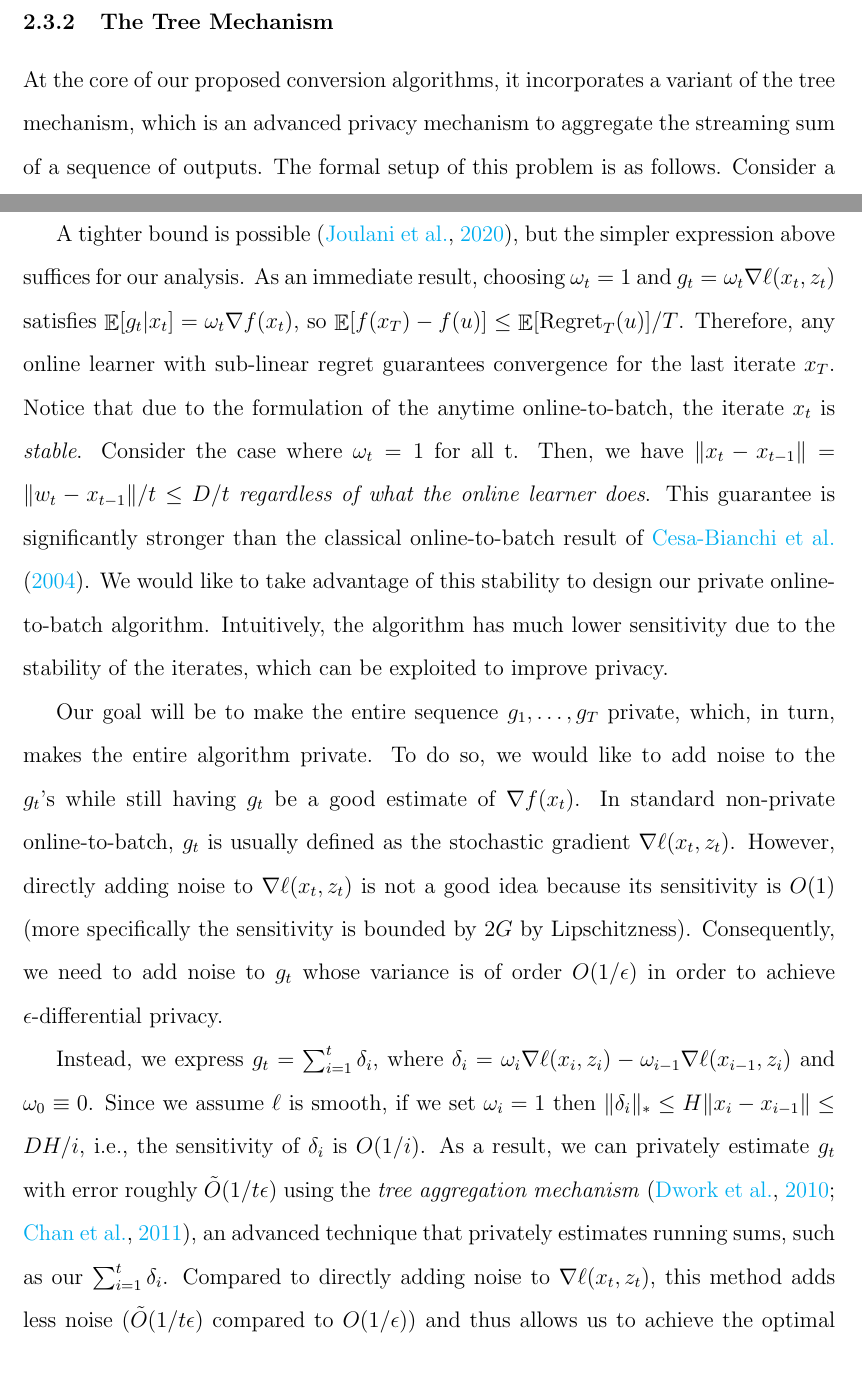
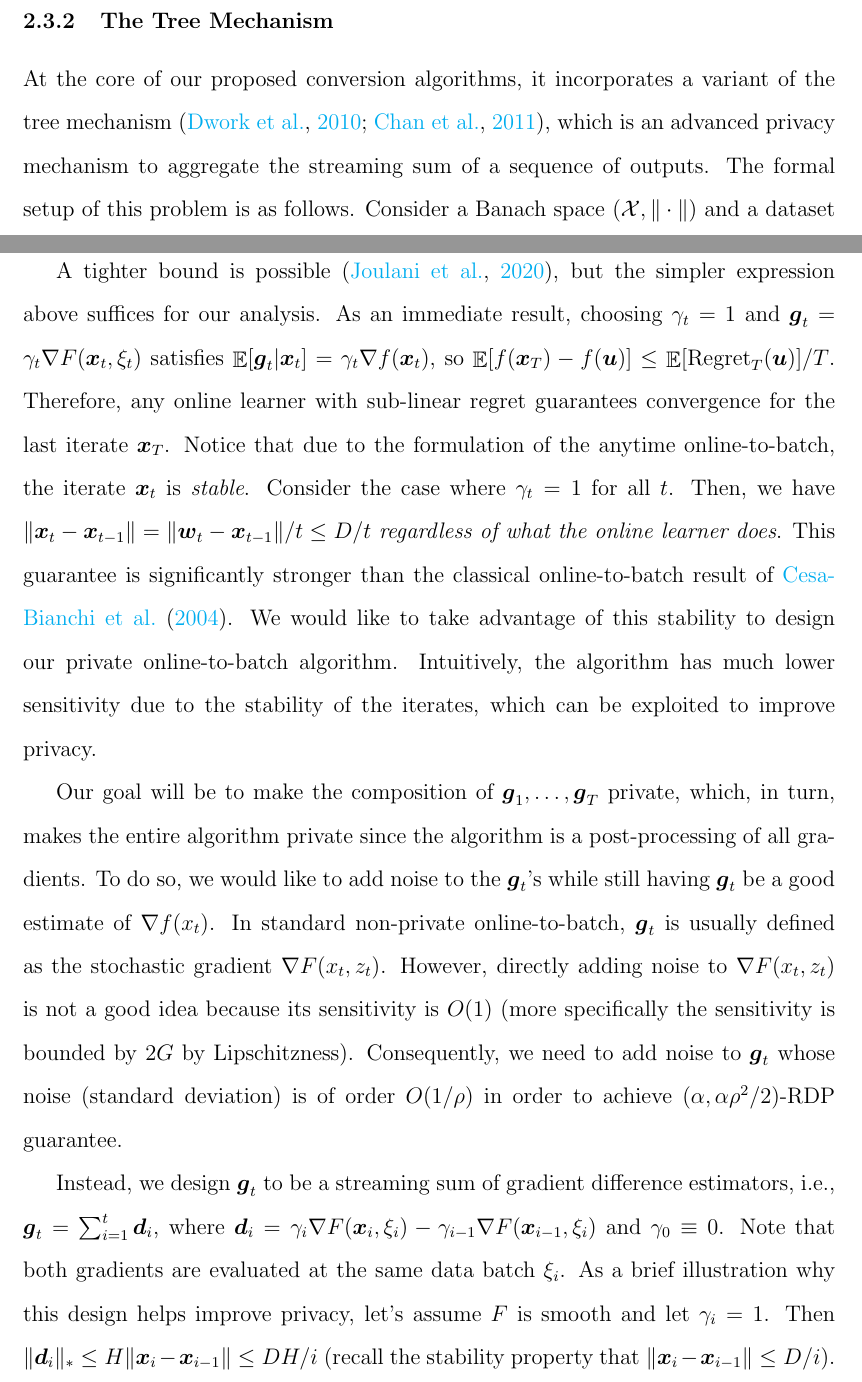
Before and after one commit to ZQZCalin/phd-thesis, a LaTeX thesis (thesis.tex, which reads 2_DP-OTB/2_main_result.tex): two parts of pages 31 and 33 of 154, joined at a grey line, cut so that both start at the same text. Compiled offline with pdfLaTeX.

Commit message:
autosave

```diff
--- a/2_DP-OTB/2_main_result.tex
+++ b/2_DP-OTB/2_main_result.tex
@@ -12 +7,0 @@ Online-to-batch algorithms \citep{cesa2004generalization} convert OCO algorithms
-\input{2_DP-OTB/_theorems/lem_anytime_regret}
@@ -13,17 +15,12 @@ Online-to-batch algorithms \citep{cesa2004generalization} convert OCO algorithms
 
 A tighter bound is possible \citep{joulani2020simpler}, but the simpler expression above suffices for our analysis.
-As an immediate result, choosing $\weight_t=1$ and $g_t=\weight_t\nabla\ell(x_t,z_t)$ satisfies $\E[g_t|x_t]=\weight_t\nabla f(x_t)$, so $\E[f(x_T)-f(u)]\leq \E[\regret_T(u)]/T$. Therefore, any online learner with sub-linear regret guarantees convergence for the last iterate $x_T$. Notice that due to the formulation of the anytime online-to-batch, the iterate $x_t$ is \emph{stable}. Consider the case where $\weight_t = 1$ for all t.
-% The original motivation for this type of conversion is to obtain an "anytime" or \emph{last iterate} guarantee. However, the more important property of the conversion is that the iterates $x_t$ produced by this conversion are \emph{extremely stable}: consider the simple case $\weight_t=1$.
-Then, we have $\|x_t-x_{t-1}\|= \|w_t-x_{t-1}\|/t\le D/t$ \emph{regardless of what the online learner does}. This guarantee is significantly stronger than the classical online-to-batch result of \cite{cesa2004generalization}. We would like to take advantage of this stability to design our private online-to-batch algorithm. Intuitively, the algorithm has much lower sensitivity due to the stability of the iterates, which can be exploited to improve privacy.
+As an immediate result, choosing $\weight_t=1$ and $\vecg_t=\weight_t\nabla F(\vecx_t,\xi_t)$ satisfies $\E[\vecg_t|\vecx_t]=\weight_t\nabla f(\vecx_t)$, so $\E[f(\vecx_T)-f(\vecu)]\le \E[\regret_T(\vecu)]/T$. Therefore, any online learner with sub-linear regret guarantees convergence for the last iterate $\vecx_T$. Notice that due to the formulation of the anytime online-to-batch, the iterate $\vecx_t$ is \emph{stable}. Consider the case where $\weight_t = 1$ for all $t$. Then, we have $\|\vecx_t-\vecx_{t-1}\|= \|\vecw_t-\vecx_{t-1}\|/t\le D/t$ \emph{regardless of what the online learner does}. This guarantee is significantly stronger than the classical online-to-batch result of \cite{cesa2004generalization}. We would like to take advantage of this stability to design our private online-to-batch algorithm. Intuitively, the algorithm has much lower sensitivity due to the stability of the iterates, which can be exploited to improve privacy.
 
-% Although this result is satisfying in most scenarios, one limitation is the $g_t$ has to be an unbiased estimator of $\weight_t\nabla f(x_t)$. If $g_t$ is biased, the inner product term no longer goes to zero in expectation, and the analysis becomes more complicated due to this additional error.
+Our goal will be to make the composition of $\vecg_1,\dots,\vecg_T$ private, which, in turn, makes the entire algorithm private since the algorithm is a post-processing of all gradients. To do so, we would like to add noise to the $\vecg_t$'s while still having $\vecg_t$ be a good estimate of $\nabla f(x_t)$.
+In standard non-private online-to-batch, $\vecg_t$ is usually defined as the stochastic gradient $\nabla F(x_t,z_t)$. However, directly adding noise to $\nabla F(x_t,z_t)$ is not a good idea because its sensitivity is $O(1)$ (more specifically the sensitivity is bounded by $2G$ by Lipschitzness). Consequently, we need to add noise to $\vecg_t$ whose noise (standard deviation) is of order $O(1/\rho)$ in order to achieve $(\alpha, \alpha\rho^2/2)$-RDP guarantee.
 
-% \highlight{explain why simply using $\nabla\ell_t(w_t)+r_t$ is not a good idea.}
-% We may think that we can simply add a mean-zero noise to $g_t$ to make the algorithm differentially-private. However, ...
+Instead, we design $\vecg_t$ to be a streaming sum of gradient difference estimators, i.e., $\vecg_t=\sum_{i=1}^t \vecd_i$, where $\vecd_i=\weight_i\nabla F(\vecx_i,\xi_i)-\weight_{i-1}\nabla F(\vecx_{i-1},\xi_i)$ and $\weight_0\equiv 0$. Note that both gradients are evaluated at the same data batch $\xi_i$.
+As a brief illustration why this design helps improve privacy, let's assume $F$ is smooth and let $\weight_i=1$. Then $\|\vecd_i\|_*\le H\|\vecx_i-\vecx_{i-1}\|\le DH/i$ (recall the stability property that $\|\vecx_i-\vecx_{i-1}\|\le D/i$). In other words, the sensitivity of the gradient difference estimator is $O(1/i)$. Together with a carefully designed tree mechanism, the total noise could be reduced from $O(1/\rho)$ to $\tilde O(1/\rho t)$, thus allowing to achieve the optimal rate.
 
-Our goal will be to make the entire sequence $g_1,\dots,g_T$ private, which, in turn, makes the entire algorithm private. To do so, we would like to add noise to the $g_t$'s while still having $g_t$ be a good estimate of $\nabla f(x_t)$.
-In standard non-private online-to-batch, $g_t$ is usually defined as the stochastic gradient $\nabla\ell(x_t,z_t)$. However, directly adding noise to $\nabla\ell(x_t,z_t)$ is not a good idea because its sensitivity is $O(1)$ (more specifically the sensitivity is bounded by $2G$ by Lipschitzness). Consequently, we need to add noise to $g_t$ whose variance is of order $O(1/\epsilon)$ in order to achieve $\epsilon$-differential privacy.
+On the other hand, the tree mechanism makes $\vecg_t$ no longer an conditionally unbiased estimator of $\weight_t\nabla f(\vecx_t)$. More specifically, although it remains the case that $\E_{\xi_i}[\vecd_i|\xi_1,\ldots,\xi_{i-1}]=\weight_i\nabla f(\vecx_i)-\weight_{i-1}\nabla f(\vecx_{i-1})$, it is not necessarily true that $\E[\vecg_t|\xi_1,\ldots,\xi_{t-1}]= \weight_t\nabla f(x_t)$. Unbiasedness plays a key role in standard convergence analyses, but we will need a much more delicate analysis.
 
-Instead, we express $g_t=\sum_{i=1}^t \delta_i$, where $\delta_i=\weight_i\nabla\ell(x_i,z_i)-\weight_{i-1}\nabla\ell(x_{i-1},z_i)$ and $\weight_0\equiv 0$. Since we assume $\ell$ is smooth, if we set $\weight_i=1$ then $\|\delta_i\|_*\leq H\|x_i-x_{i-1}\|\leq DH/i$, i.e., the sensitivity of $\delta_i$ is $O(1/i)$.
-% By definition of $x_i$, $x_i-x_{i-1}=(w_i-x_{i-1})/i$, so the sensitivity of $\delta_i$ is $O(1/i)$.
-As a result, we can privately estimate $g_t$ with error roughly $\tilde O(1/t\epsilon)$ using the \emph{tree aggregation mechanism} \citep{dwork2010differential, chan2011private}, an advanced technique that privately estimates running sums, such as our $\sum_{i=1}^t \delta_i$. Compared to directly adding noise to $\nabla\ell(x_t,z_t)$, this method adds less noise ($\tilde O(1/t\epsilon)$ compared to $O(1/\epsilon)$) and thus allows us to achieve the optimal rate.
--- a/thesis.tex
+++ b/thesis.tex
@@ -59,7 +59,7 @@
 %\newcommand{\latex}{\LaTeX\xspace}
 
 % chapter 2
-\newcommand{\weight}{\omega}
+\newcommand{\weight}{\gamma}
 \newcommand{\RDPdist}{\sigma_{\mathrm{RDP}}}
 \newcommand{\sens}{\operatorname{sens}}
 \newcommand{\tree}{\mathsc{Tree}}
```
Also changed, not shown: 2_DP-OTB/1_intro.tex (+1 -1 lines), 2_DP-OTB/2_main_result.tex (21 more changed lines).
